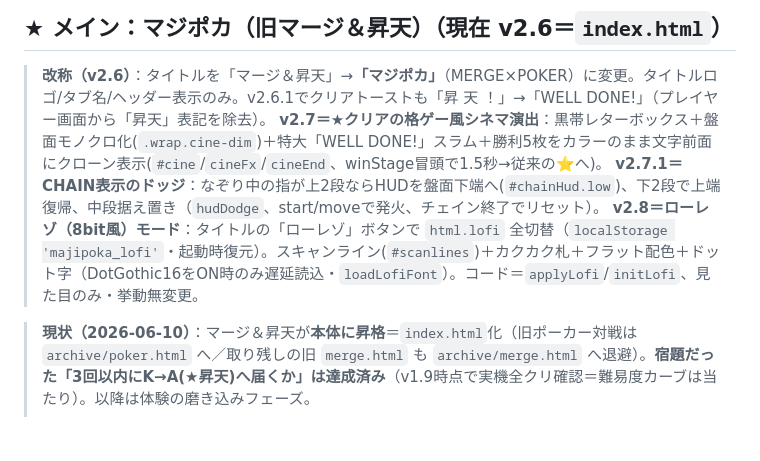
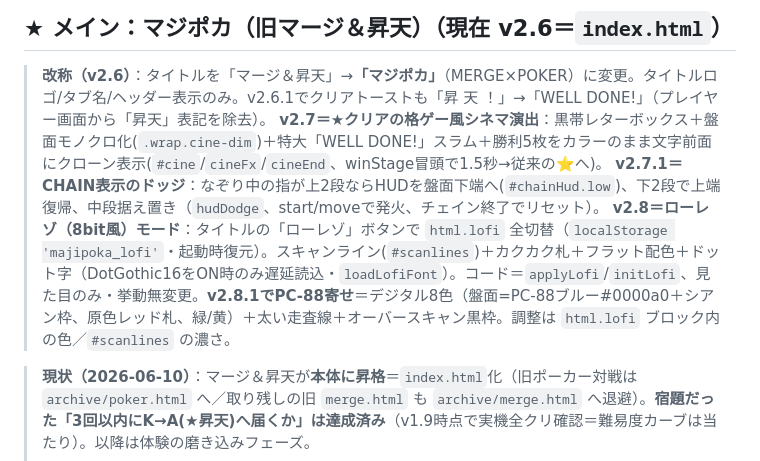
Before and after one commit to haristweet/number-link-puzzle, a Markdown page: HANDOFF.md, the part around the change. Drawn GitHub-style; blank space fills up the shorter version.

Commit message:
docs: HANDOFFにv2.8.1(PC-88寄せ)を追記
Co-Authored-By: Claude Opus 4.8 <noreply@anthropic.com>

```diff
--- a/HANDOFF.md
+++ b/HANDOFF.md
@@ -44,7 +44,7 @@
 > **改称（v2.6）**：タイトルを「マージ＆昇天」→**「マジポカ」**（MERGE×POKER）に変更。タイトルロゴ/タブ名/ヘッダー表示のみ。v2.6.1でクリアトーストも「昇 天 ！」→「WELL DONE!」（プレイヤー画面から「昇天」表記を除去）。
 > **v2.7＝★クリアの格ゲー風シネマ演出**：黒帯レターボックス＋盤面モノクロ化(`.wrap.cine-dim`)＋特大「WELL DONE!」スラム＋勝利5枚をカラーのまま文字前面にクローン表示(`#cine`/`cineFx`/`cineEnd`、winStage冒頭で1.5秒→従来の⭐へ)。
 > **v2.7.1＝CHAIN表示のドッジ**：なぞり中の指が上2段ならHUDを盤面下端へ(`#chainHud.low`)、下2段で上端復帰、中段据え置き（`hudDodge`、start/moveで発火、チェイン終了でリセット）。
-> **v2.8＝ローレゾ（8bit風）モード**：タイトルの「ローレゾ」ボタンで `html.lofi` 全切替（`localStorage 'majipoka_lofi'`・起動時復元）。スキャンライン(`#scanlines`)＋カクカク札＋フラット配色＋ドット字（DotGothic16をON時のみ遅延読込・`loadLofiFont`）。コード＝`applyLofi`/`initLofi`、見た目のみ・挙動無変更。
+> **v2.8＝ローレゾ（8bit風）モード**：タイトルの「ローレゾ」ボタンで `html.lofi` 全切替（`localStorage 'majipoka_lofi'`・起動時復元）。スキャンライン(`#scanlines`)＋カクカク札＋フラット配色＋ドット字（DotGothic16をON時のみ遅延読込・`loadLofiFont`）。コード＝`applyLofi`/`initLofi`、見た目のみ・挙動無変更。**v2.8.1でPC-88寄せ**＝デジタル8色（盤面=PC-88ブルー#0000a0＋シアン枠、原色レッド札、緑/黄）＋太い走査線＋オーバースキャン黒枠。調整は `html.lofi` ブロック内の色／`#scanlines` の濃さ。
 
 > **現状（2026-06-10）**：マージ＆昇天が**本体に昇格**＝`index.html`化（旧ポーカー対戦は `archive/poker.html` へ／取り残しの旧 `merge.html` も `archive/merge.html` へ退避）。**宿題だった「3回以内にK→A(★昇天)へ届くか」は達成済み**（v1.9時点で実機全クリ確認＝難易度カーブは当たり）。以降は体験の磨き込みフェーズ。
 > - **モバイル更新 v2.0〜2.2**：NEXT先読み3枚／UI刷新「読む→見る」(初回チュートリアル・目標カード絵・役プレビューを変化後の絵・上部バー簡素化)／タイトル画面内蔵。
```
